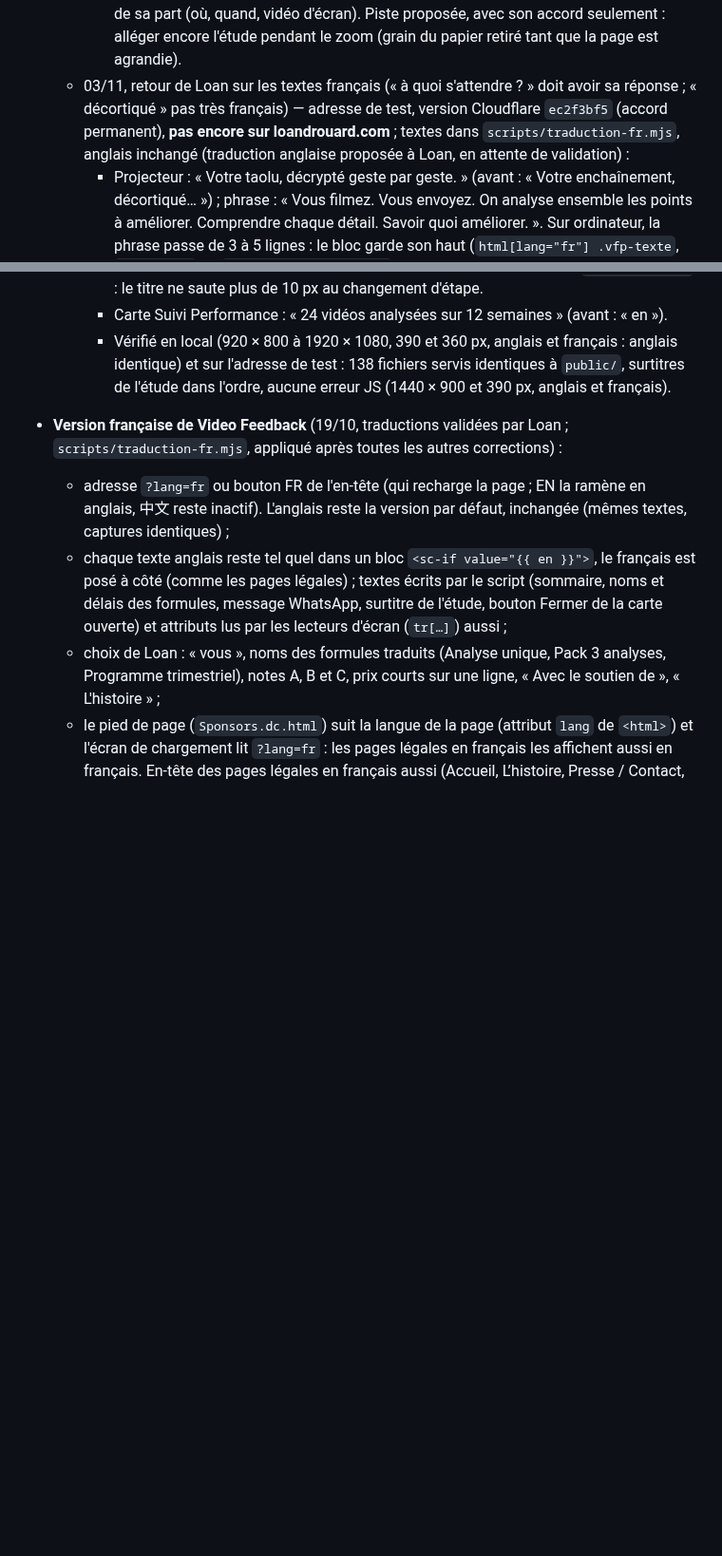
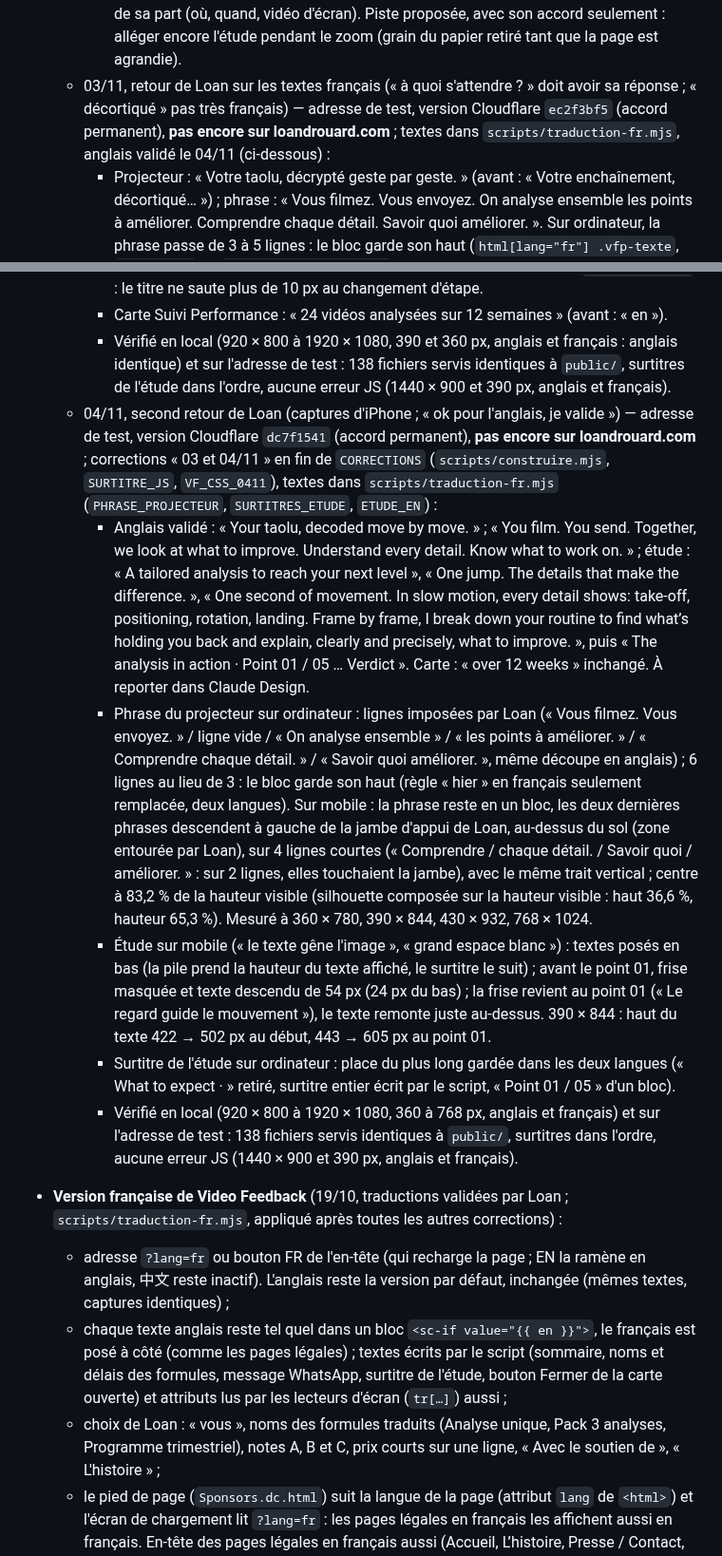
Before and after one commit to CreativePass/loandrouard-website, a Markdown page: MISE-EN-LIGNE.md, 2 parts joined by grey strips. Shown at 95% size. Drawn GitHub-style; blank space fills up the shorter version.

Commit message:
MISE-EN-LIGNE.md : retour de Loan du 04/11 publié sur l'adresse de test (dc7f1541)
Co-Authored-By: Claude Opus 5.5 <noreply@anthropic.com>
Claude-Session: https://claude.ai/code/session_01HnSpTUYuDi6zZEgvP8bbfS

```diff
--- a/MISE-EN-LIGNE.md
+++ b/MISE-EN-LIGNE.md
@@ -178,11 +178,17 @@ Suivi de PASSATION-CLAUDE-CODE.md. Ce fichier n'est pas publié.
     - `npm run publier` → `loandrouard-site` version `340097e7` (retour arrière : `16262ece`) : 132 fichiers servis identiques à `public/`, aucun fichier de l'adresse de test (`diag.js`, `resultats.html`, `actuel.html` → 404) ; dans le navigateur (1920 × 1080 et 390 px, anglais et français, Video Feedback et CGV) : places 6 et 3, CGV « Version du 2 novembre 2026 », mode zoom actif au pincement puis coupé, planche épinglée et étude cachée avant / pendant / après un redimensionnement (1440 × 900 → 1300 × 720 → 1440 × 900), aucune erreur JS.
     - `npm run verifier -- https://loandrouard.com` (03/11) : 144 captures sur 144 avec écart, attendus (comparaison à l'export) ; seule ressource en échec visible : la balise Cloudflare Web Analytics (réseau de vérification).
     - Bugs de zoom : « pas encore parfait, mais déjà mieux » (Loan, 03/11) ; détails à venir de sa part (où, quand, vidéo d'écran). Piste proposée, avec son accord seulement : alléger encore l'étude pendant le zoom (grain du papier retiré tant que la page est agrandie).
-  - 03/11, retour de Loan sur les textes français (« à quoi s'attendre ? » doit avoir sa réponse ; « décortiqué » pas très français) — adresse de test, version Cloudflare `ec2f3bf5` (accord permanent), **pas encore sur loandrouard.com** ; textes dans `scripts/traduction-fr.mjs`, anglais inchangé (traduction anglaise proposée à Loan, en attente de validation) :
+  - 03/11, retour de Loan sur les textes français (« à quoi s'attendre ? » doit avoir sa réponse ; « décortiqué » pas très français) — adresse de test, version Cloudflare `ec2f3bf5` (accord permanent), **pas encore sur loandrouard.com** ; textes dans `scripts/traduction-fr.mjs`, anglais validé le 04/11 (ci-dessous) :
     - Projecteur : « Votre taolu, décrypté geste par geste. » (avant : « Votre enchaînement, décortiqué… ») ; phrase : « Vous filmez. Vous envoyez. On analyse ensemble les points à améliorer. Comprendre chaque détail. Savoir quoi améliorer. ». Sur ordinateur, la phrase passe de 3 à 5 lignes : le bloc garde son haut (`html[lang="fr"] .vfp-texte`, `VF_CSS_28C` de `scripts/construire.mjs` ; sinon il remontait sur le logo à 1280 × 720). Sur mobile (390 px), la tête et le bras de Loan passent devant les deux dernières lignes : question posée à Loan.
     - Étude : surtitre « Une analyse sur mesure pour passer votre prochain palier » (avant : « Concrètement · Analyse type »), titre « Un saut. Des détails qui font la différence. », texte « Une seconde en mouvement. Au ralenti, chaque détail se révèle : impulsion, placement, rotation, réception. Image par image, je décrypte votre enchaînement pour identifier ce qui vous freine et vous expliquer concrètement et précisément ce qu’il faut améliorer. » (« quoi améliorer » → « ce qu’il faut améliorer »). Pendant l'analyse du saut : « L’analyse en action · Point 01 / 05 … Verdict » (avant : « Concrètement · … »). Sur ordinateur, la place du surtitre le plus long est gardée (copie invisible, `SURTITRE_ETUDE`) : le titre ne saute plus de 10 px au changement d'étape.
     - Carte Suivi Performance : « 24 vidéos analysées sur 12 semaines » (avant : « en »).
     - Vérifié en local (920 × 800 à 1920 × 1080, 390 et 360 px, anglais et français : anglais identique) et sur l'adresse de test : 138 fichiers servis identiques à `public/`, surtitres de l'étude dans l'ordre, aucune erreur JS (1440 × 900 et 390 px, anglais et français).
+  - 04/11, second retour de Loan (captures d'iPhone ; « ok pour l'anglais, je valide ») — adresse de test, version Cloudflare `dc7f1541` (accord permanent), **pas encore sur loandrouard.com** ; corrections « 03 et 04/11 » en fin de `CORRECTIONS` (`scripts/construire.mjs`, `SURTITRE_JS`, `VF_CSS_0411`), textes dans `scripts/traduction-fr.mjs` (`PHRASE_PROJECTEUR`, `SURTITRES_ETUDE`, `ETUDE_EN`) :
+    - Anglais validé : « Your taolu, decoded move by move. » ; « You film. You send. Together, we look at what to improve. Understand every detail. Know what to work on. » ; étude : « A tailored analysis to reach your next level », « One jump. The details that make the difference. », « One second of movement. In slow motion, every detail shows: take-off, positioning, rotation, landing. Frame by frame, I break down your routine to find what’s holding you back and explain, clearly and precisely, what to improve. », puis « The analysis in action · Point 01 / 05 … Verdict ». Carte : « over 12 weeks » inchangé. À reporter dans Claude Design.
+    - Phrase du projecteur sur ordinateur : lignes imposées par Loan (« Vous filmez. Vous envoyez. » / ligne vide / « On analyse ensemble » / « les points à améliorer. » / « Comprendre chaque détail. » / « Savoir quoi améliorer. », même découpe en anglais) ; 6 lignes au lieu de 3 : le bloc garde son haut (règle « hier » en français seulement remplacée, deux langues). Sur mobile : la phrase reste en un bloc, les deux dernières phrases descendent à gauche de la jambe d'appui de Loan, au-dessus du sol (zone entourée par Loan), sur 4 lignes courtes (« Comprendre / chaque détail. / Savoir quoi / améliorer. » : sur 2 lignes, elles touchaient la jambe), avec le même trait vertical ; centre à 83,2 % de la hauteur visible (silhouette composée sur la hauteur visible : haut 36,6 %, hauteur 65,3 %). Mesuré à 360 × 780, 390 × 844, 430 × 932, 768 × 1024.
+    - Étude sur mobile (« le texte gêne l'image », « grand espace blanc ») : textes posés en bas (la pile prend la hauteur du texte affiché, le surtitre le suit) ; avant le point 01, frise masquée et texte descendu de 54 px (24 px du bas) ; la frise revient au point 01 (« Le regard guide le mouvement »), le texte remonte juste au-dessus. 390 × 844 : haut du texte 422 → 502 px au début, 443 → 605 px au point 01.
+    - Surtitre de l'étude sur ordinateur : place du plus long gardée dans les deux langues (« What to expect · » retiré, surtitre entier écrit par le script, « Point 01 / 05 » d'un bloc).
+    - Vérifié en local (920 × 800 à 1920 × 1080, 360 à 768 px, anglais et français) et sur l'adresse de test : 138 fichiers servis identiques à `public/`, surtitres dans l'ordre, aucune erreur JS (1440 × 900 et 390 px, anglais et français).
 - **Version française de Video Feedback** (19/10, traductions validées par Loan ; `scripts/traduction-fr.mjs`, appliqué après toutes les autres corrections) :
   - adresse `?lang=fr` ou bouton FR de l'en-tête (qui recharge la page ; EN la ramène en anglais, 中文 reste inactif). L'anglais reste la version par défaut, inchangée (mêmes textes, captures identiques) ;
   - chaque texte anglais reste tel quel dans un bloc `<sc-if value="{{ en }}">`, le français est posé à côté (comme les pages légales) ; textes écrits par le script (sommaire, noms et délais des formules, message WhatsApp, surtitre de l'étude, bouton Fermer de la carte ouverte) et attributs lus par les lecteurs d'écran (`tr[…]`) aussi ;
```
